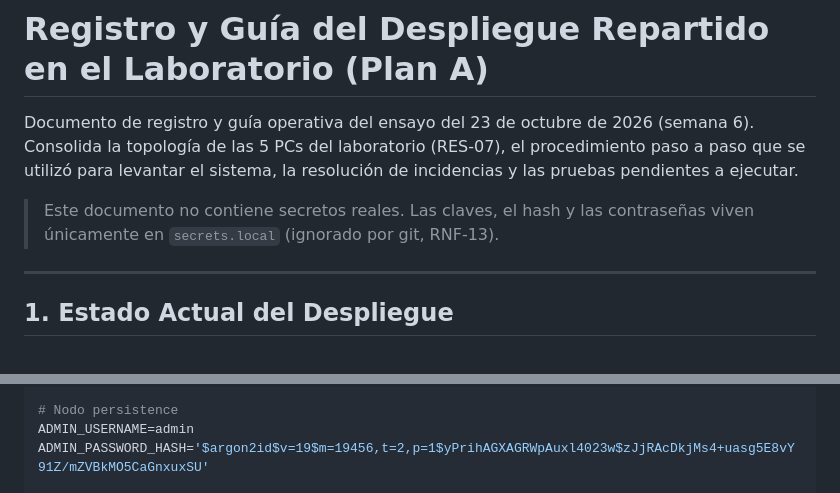
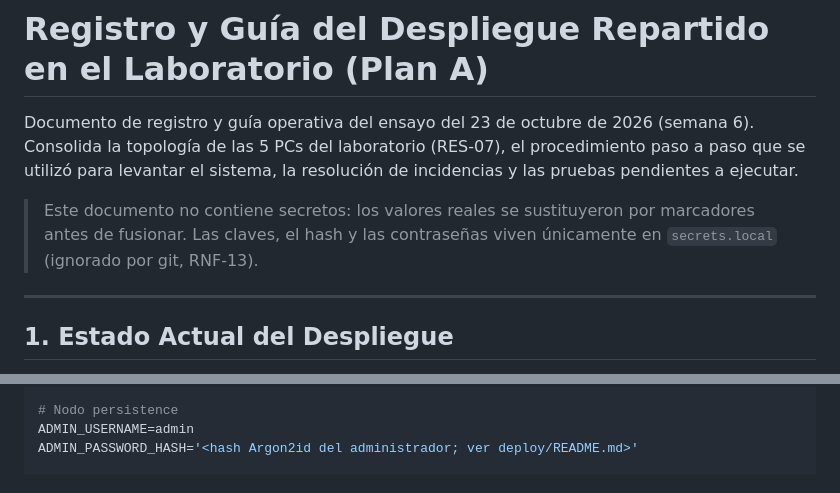
Before and after one commit to iadev2005/hydrovalley, a Markdown page: docs/registro-despliegue-laboratorio.md, 2 parts joined by grey strips. Rendered like a GitHub page.

```diff
--- a/docs/registro-despliegue-laboratorio.md
+++ b/docs/registro-despliegue-laboratorio.md
@@ -2,7 +2,7 @@
 
 Documento de registro y guía operativa del ensayo del 23 de octubre de 2026 (semana 6). Consolida la topología de las 5 PCs del laboratorio (RES-07), el procedimiento paso a paso que se utilizó para levantar el sistema, la resolución de incidencias y las pruebas pendientes a ejecutar.
 
-> Este documento no contiene secretos reales. Las claves, el hash y las contraseñas viven únicamente en `secrets.local` (ignorado por git, RNF-13).
+> Este documento no contiene secretos: los valores reales se sustituyeron por marcadores antes de fusionar. Las claves, el hash y las contraseñas viven únicamente en `secrets.local` (ignorado por git, RNF-13).
 
 ---
 
@@ -78,6 +78,6 @@ POSTGRES_DB=hydrovalley
 
 # Nodo persistence
 ADMIN_USERNAME=admin
-ADMIN_PASSWORD_HASH='$argon2id$v=19$m=19456,t=2,p=1$yPrihAGXAGRWpAuxl4023w$zJjRAcDkjMs4+uasg5E8vY91Z/mZVBkMO5CaGnxuxSU'
+ADMIN_PASSWORD_HASH='<hash Argon2id del administrador; ver deploy/README.md>'
 
 # Nodo proxy
```
Also changed, not shown: other parts of docs/registro-despliegue-laboratorio.md (+4 -4 lines), docs/decisiones/b8-orquestacion.md (+1 -1 lines), docs/tareas-equipo.md (+1 -1 lines).
